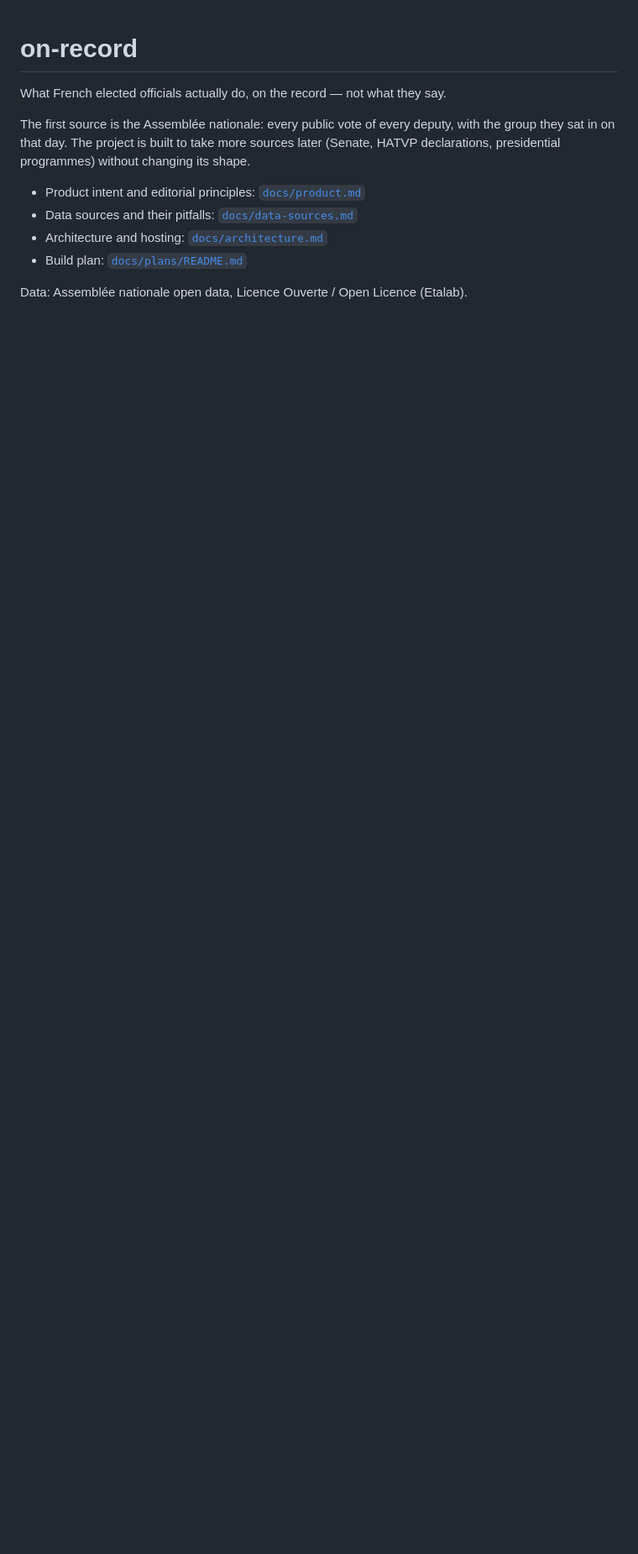
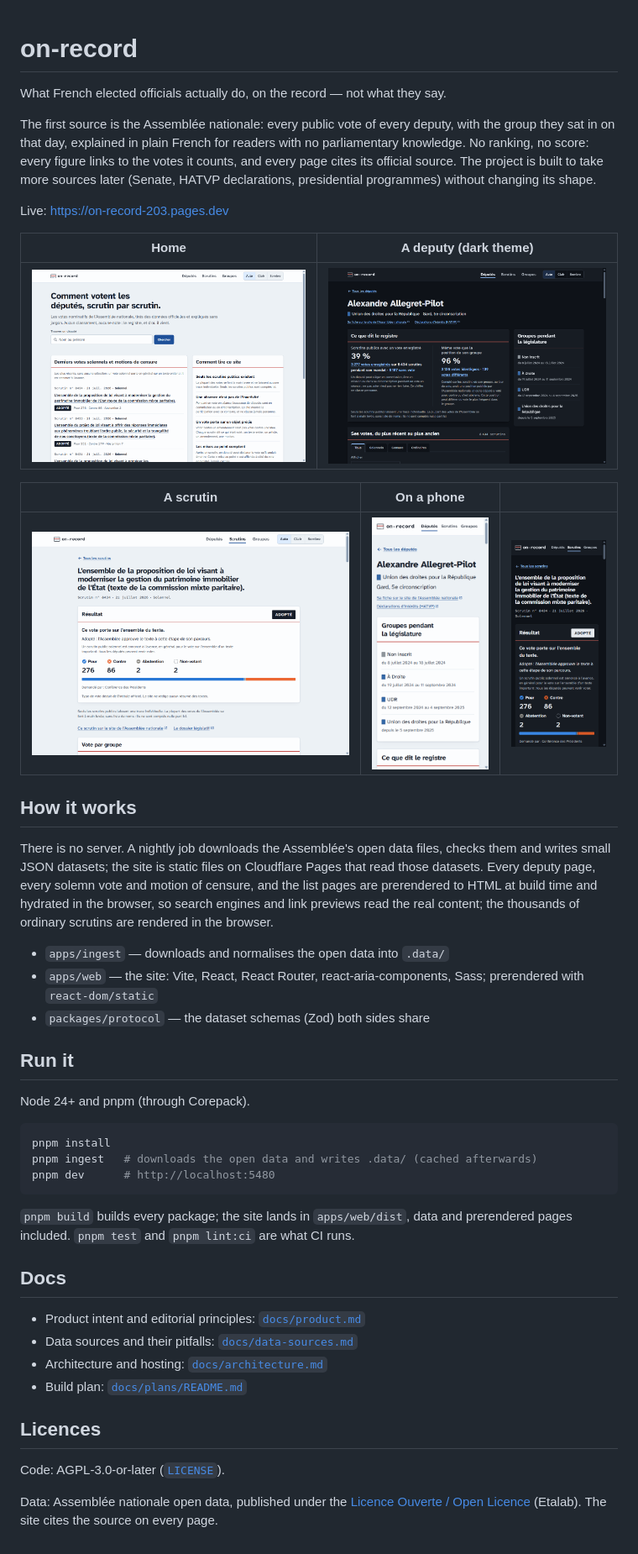
Before and after one commit to AdrienLcp/on-record, a Markdown page: README.md, the part around the change. Shown at 84% size. GitHub-like rendering; pictures changed too: docs/screenshots/deputy-desktop-dark.png (added), docs/screenshots/deputy-phone-light.png (added), docs/screenshots/home-desktop-light.png (added); blank space fills up the shorter version.

Commit message:
README with screenshots, close plan 08

````diff
--- a/README.md
+++ b/README.md
@@ -3,13 +3,62 @@
 What French elected officials actually do, on the record — not what they say.
 
 The first source is the Assemblée nationale: every public vote of every deputy,
-with the group they sat in on that day. The project is built to take more
-sources later (Senate, HATVP declarations, presidential programmes) without
-changing its shape.
+with the group they sat in on that day, explained in plain French for readers
+with no parliamentary knowledge. No ranking, no score: every figure links to
+the votes it counts, and every page cites its official source. The project is
+built to take more sources later (Senate, HATVP declarations, presidential
+programmes) without changing its shape.
+
+Live: <https://on-record-203.pages.dev>
+
+| Home | A deputy (dark theme) |
+| --- | --- |
+| ![Home page on a desktop](docs/screenshots/home-desktop-light.png) | ![A deputy's record on a desktop, dark theme](docs/screenshots/deputy-desktop-dark.png) |
+
+| A scrutin | On a phone | |
+| --- | --- | --- |
+| ![A solemn vote on a desktop](docs/screenshots/scrutin-desktop-light.png) | ![A deputy's page on a phone](docs/screenshots/deputy-phone-light.png) | ![A solemn vote on a phone, dark theme](docs/screenshots/scrutin-phone-dark.png) |
+
+## How it works
+
+There is no server. A nightly job downloads the Assemblée's open data files,
+checks them and writes small JSON datasets; the site is static files on
+Cloudflare Pages that read those datasets. Every deputy page, every solemn
+vote and motion of censure, and the list pages are prerendered to HTML at
+build time and hydrated in the browser, so search engines and link previews
+read the real content; the thousands of ordinary scrutins are rendered in the
+browser.
+
+- `apps/ingest` — downloads and normalises the open data into `.data/`
+- `apps/web` — the site: Vite, React, React Router, react-aria-components,
+  Sass; prerendered with `react-dom/static`
+- `packages/protocol` — the dataset schemas (Zod) both sides share
+
+## Run it
+
+Node 24+ and pnpm (through Corepack).
+
+```sh
+pnpm install
+pnpm ingest   # downloads the open data and writes .data/ (cached afterwards)
+pnpm dev      # http://localhost:5480
+```
+
+`pnpm build` builds every package; the site lands in `apps/web/dist`, data
+and prerendered pages included. `pnpm test` and `pnpm lint:ci` are what CI
+runs.
+
+## Docs
 
 - Product intent and editorial principles: [`docs/product.md`](docs/product.md)
 - Data sources and their pitfalls: [`docs/data-sources.md`](docs/data-sources.md)
 - Architecture and hosting: [`docs/architecture.md`](docs/architecture.md)
 - Build plan: [`docs/plans/README.md`](docs/plans/README.md)
 
-Data: Assemblée nationale open data, Licence Ouverte / Open Licence (Etalab).
+## Licences
+
+Code: AGPL-3.0-or-later ([`LICENSE`](LICENSE)).
+
+Data: Assemblée nationale open data, published under the
+[Licence Ouverte / Open Licence](https://www.etalab.gouv.fr/licence-ouverte-open-licence/)
+(Etalab). The site cites the source on every page.
````
Also changed, not shown: docs/plans/08-indexing-and-launch.md (+25 -0 lines), docs/plans/README.md (+1 -1 lines).
